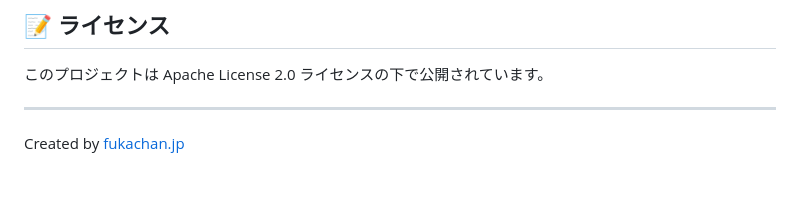
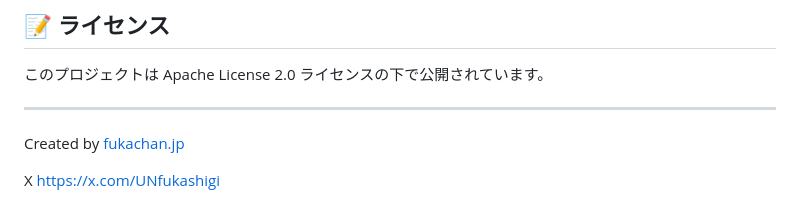
Before and after one commit to UNfukashigi/SDXL-LoRA-Factory, a Markdown page: README.md, the part around the change. Rendered like a GitHub page; blank space fills up the shorter version.

```diff
--- a/README.md
+++ b/README.md
@@ -148,4 +148,6 @@ This project is released under the Apache License 2.0 License.
 
 ---
 
-Created by [fukachan.jp](https://fukachan.jp/)
+Created by [fukachan.jp](https://fukachan.jp/)<br>
+
+X [https://x.com/UNfukashigi](https://x.com/UNfukashigi)
```
